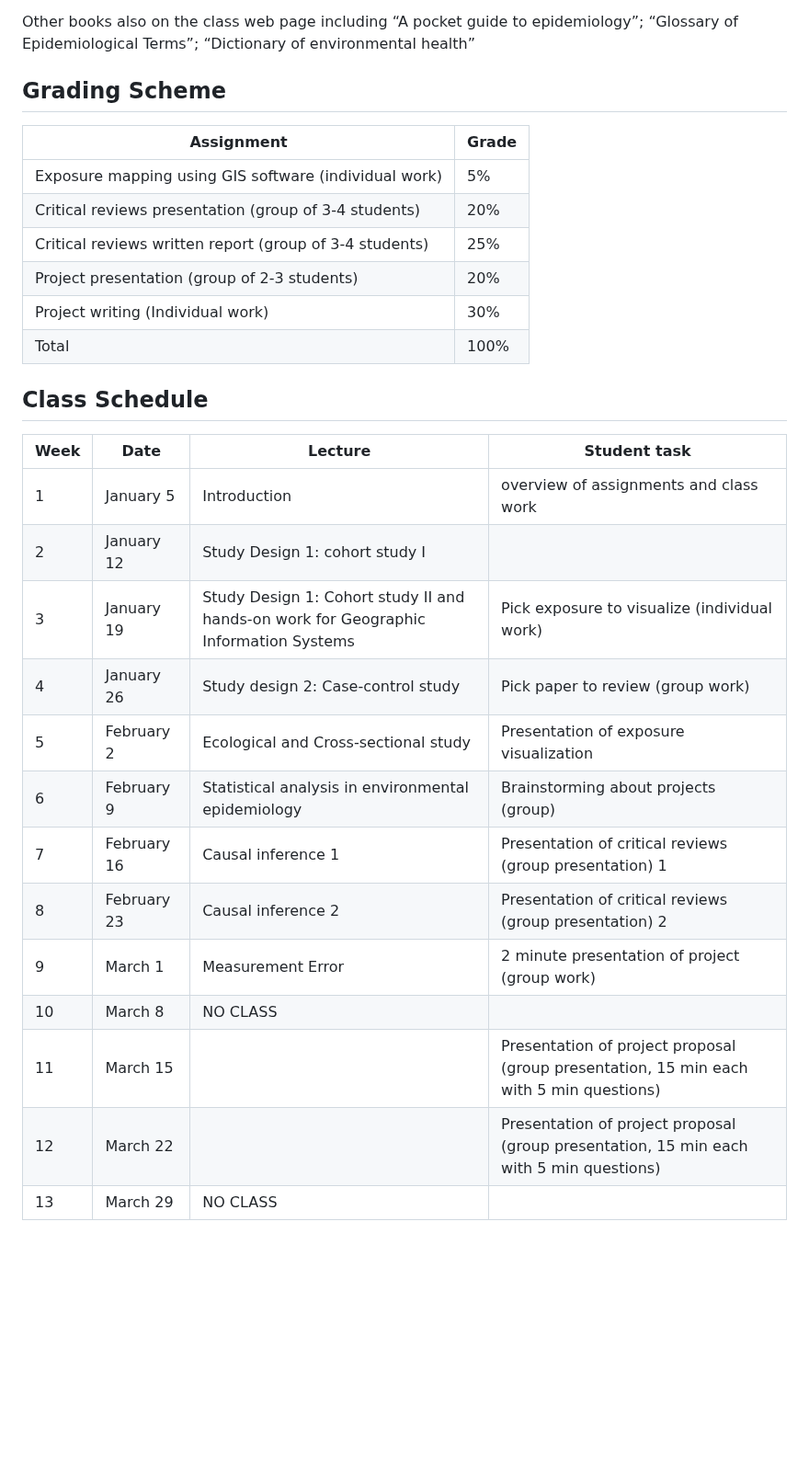
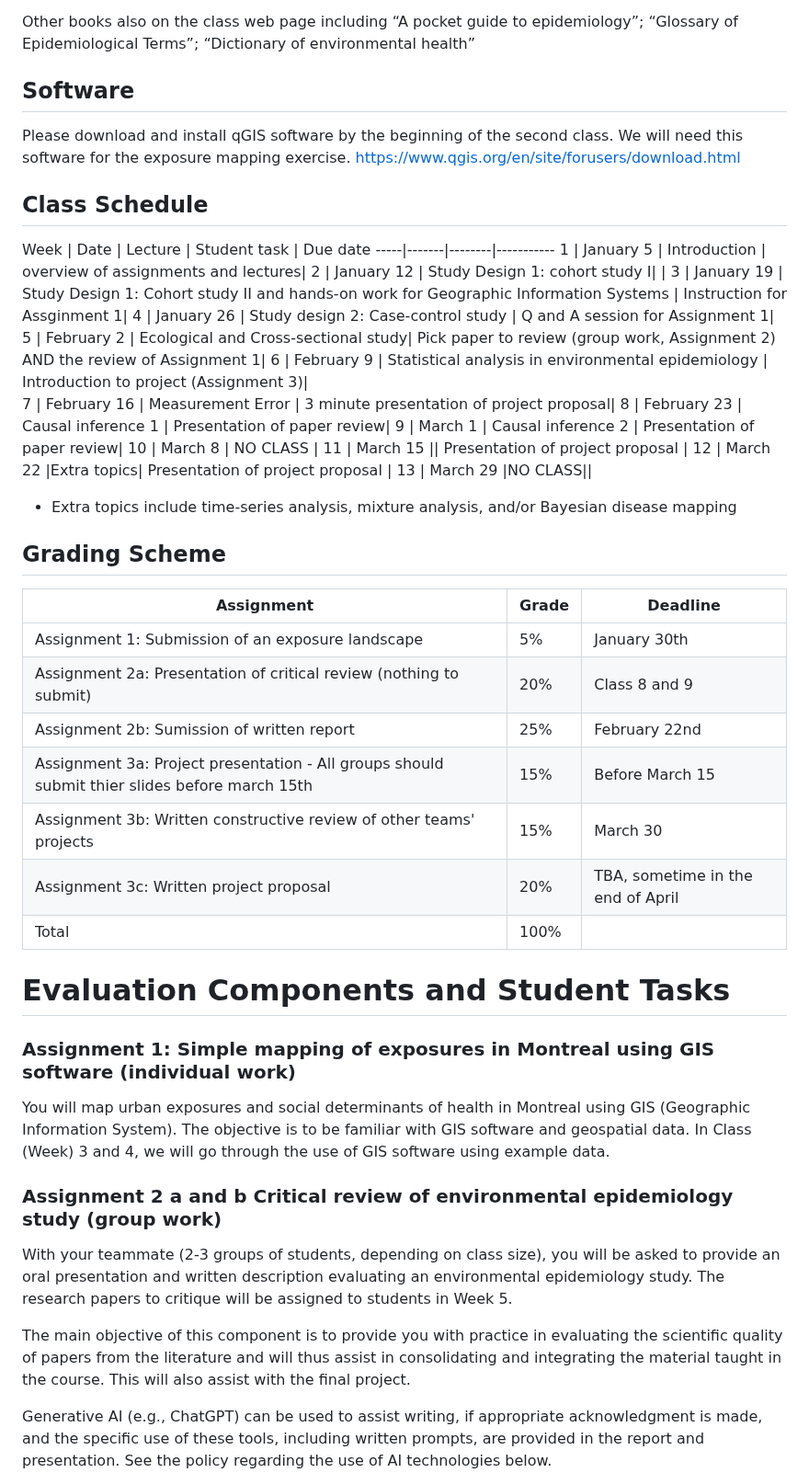
Before and after one commit to hiroshimamiya/EPIB685, a Markdown page: README.md, the part around one of its changes. Shown at 92% size. Rendered like a GitHub page; blank space fills up the shorter version.

```diff
--- a/README.md
+++ b/README.md
@@ -51,32 +57,58 @@ Students wishing to pursue employment as an epidemiologist and/or conduct enviro
 
 Other books also on the class web page including “A pocket guide to epidemiology”; “Glossary of Epidemiological Terms”; “Dictionary of environmental health”
 
+## Software
+Please download and install qGIS software by the beginning of the second class. We will need this software for the exposure mapping exercise.
+https://www.qgis.org/en/site/forusers/download.html
+
+
+
+
+
+## Class Schedule
+Week |	Date |	Lecture |	Student task | Due date
+-----|-------|--------|-----------
+1	| January  5	| Introduction | overview of assignments and lectures|
+2	| January 12	| Study Design 1: cohort study I| |
+3	| January 19	| Study Design 1: Cohort study II and hands-on work for Geographic Information Systems | Instruction for Assginment 1|
+4	| January 26	| Study design 2: Case-control study | Q and A session for Assignment 1|
+5	| February 2	| Ecological and Cross-sectional study|  Pick paper to review (group work, Assignment 2) AND the review of Assignment 1|
+6	| February 9	| Statistical analysis in environmental epidemiology | Introduction to project (Assignment 3)|
+7	| February 16	| Measurement Error  | 3 minute presentation of project proposal|
+8	| February 23	| Causal inference 1 | Presentation of paper review|
+9	| March 1	    | Causal inference 2 | Presentation of paper review|
+10	| March 8	        | NO CLASS |
+11	| March 15	|| Presentation of project proposal |
+12	| March 22	|Extra topics| Presentation of project proposal |
+13	| March 29	        |NO CLASS||
+* Extra topics include time-series analysis, mixture analysis, and/or Bayesian disease mapping
+
+
 
 ## Grading Scheme
-Assignment | Grade
------------|------
-Exposure mapping using GIS software (individual work)   |5%
-Critical reviews presentation (group of 3-4 students)   |20%
-Critical reviews written report (group of 3-4 students) |25%
-Project presentation (group of 2-3 students)            |20%
-Project writing  (Individual work)                |30%
+Assignment | Grade | Deadline
+-----------|-------|------------------------
+Assignment 1: Submission of an exposure landscape |5% |January 30th
+Assignment 2a: Presentation of critical review (nothing to submit) |20%| Class 8 and 9|
+Assignment 2b: Sumission of written report |25%| February 22nd |
+Assignment 3a: Project presentation - All groups should submit thier slides before march 15th|15%| Before March 15|
+Assignment 3b: Written constructive review of other teams' projects                | 15% | March 30|
+Assignment 3c: Written project proposal  |20% | TBA, sometime in the end of April |
 Total	| 100%
 
 
 
-## Class Schedule
-Week |	Date |	Lecture |	Student task
------|-------|--------|-----------
-1	| January  5	| Introduction | overview of assignments and class work|
-2	| January 12	| Study Design 1: cohort study I | |
-3	| January 19	| Study Design 1: Cohort study II and hands-on work for Geographic Information Systems | Pick exposure to visualize (individual work)|
-4	| January 26	| Study design 2: Case-control study | Pick paper to review (group work)|
-5	| February 2	| Ecological and Cross-sectional study| Presentation of exposure visualization|
-6	| February 9	| Statistical analysis in environmental epidemiology | Brainstorming about projects (group)|
-7	| February 16	| Causal inference 1 | Presentation of critical reviews (group presentation) 1|
-8	| February 23	| Causal inference 2 | Presentation of critical reviews (group presentation) 2|
-9	| March 1	    | Measurement Error  | 2 minute presentation of project (group work) |
-10	| March 8	        | NO CLASS |
-11	| March 15	|| Presentation of project proposal (group presentation, 15 min each with 5 min questions)|
-12	| March 22	|| Presentation of project proposal  (group presentation, 15 min each with 5 min questions)|
-13	| March 29	        |NO CLASS||
+# Evaluation Components and Student Tasks
+### Assignment 1: Simple mapping of exposures in Montreal using GIS software (individual work)
+You will map urban exposures and social determinants of health in Montreal using GIS (Geographic Information System).
+The objective is to be familiar with GIS software and geospatial data.
+In Class (Week) 3 and 4, we will go through the use of GIS software using example data.
+
+### Assignment 2 a and b Critical review of environmental epidemiology study (group work)
+With your teammate (2-3 groups of students, depending on class size), you will be asked to provide an oral presentation and written description evaluating an environmental epidemiology study.
+The research papers to critique will be assigned to students in Week 5.
+
+The main objective of this component is to provide you with practice in evaluating the scientific quality of papers from the literature and will thus assist in consolidating and integrating the material taught in the course. This will also assist with the final project.
+
+Generative AI (e.g., ChatGPT) can be used to assist writing, if appropriate acknowledgment is made, and the specific use of these tools, including written prompts, are provided in the report and presentation. See the policy regarding the use of AI technologies below.
+
```
Also changed, not shown: other parts of README.md (+92 -67 lines).
